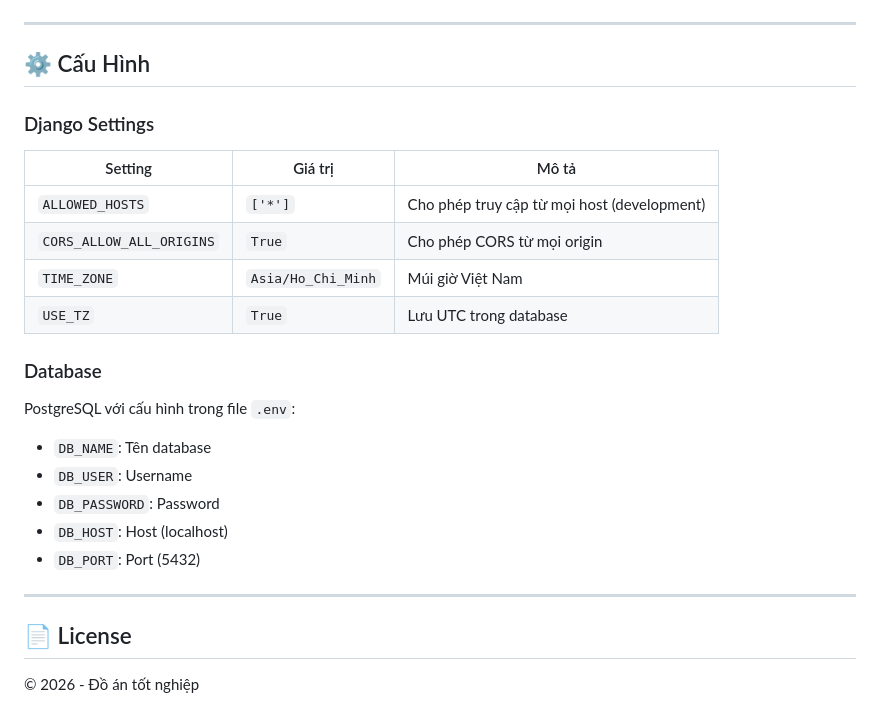
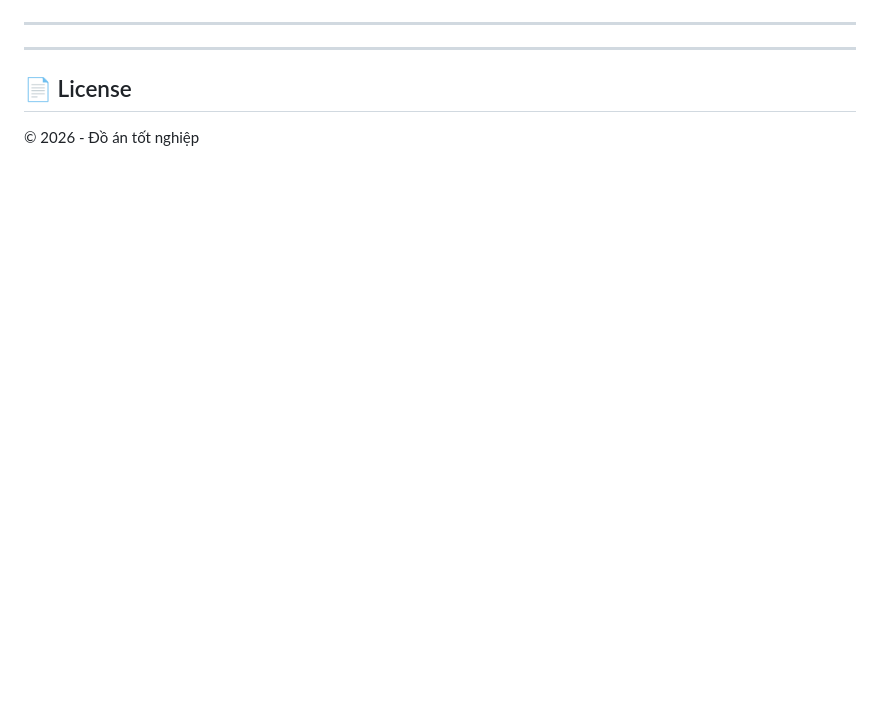
Before and after one commit to gistrb/DATN_BUI_DANG_KHOA, a Markdown page: README.md, the part around the change. Rendered like a GitHub page; blank space fills up the shorter version.

```diff
--- a/README.md
+++ b/README.md
@@ -184,26 +184,6 @@ npx expo start
 
 ---
 
-## ⚙️ Cấu Hình
-
-### Django Settings
-
-| Setting                  | Giá trị            | Mô tả                                       |
-| ------------------------ | ------------------ | ------------------------------------------- |
-| `ALLOWED_HOSTS`          | `['*']`            | Cho phép truy cập từ mọi host (development) |
-| `CORS_ALLOW_ALL_ORIGINS` | `True`             | Cho phép CORS từ mọi origin                 |
-| `TIME_ZONE`              | `Asia/Ho_Chi_Minh` | Múi giờ Việt Nam                            |
-| `USE_TZ`                 | `True`             | Lưu UTC trong database                      |
-
-### Database
-
-PostgreSQL với cấu hình trong file `.env`:
-
-- `DB_NAME`: Tên database
-- `DB_USER`: Username
-- `DB_PASSWORD`: Password
-- `DB_HOST`: Host (localhost)
-- `DB_PORT`: Port (5432)
 
 ---
 
```
